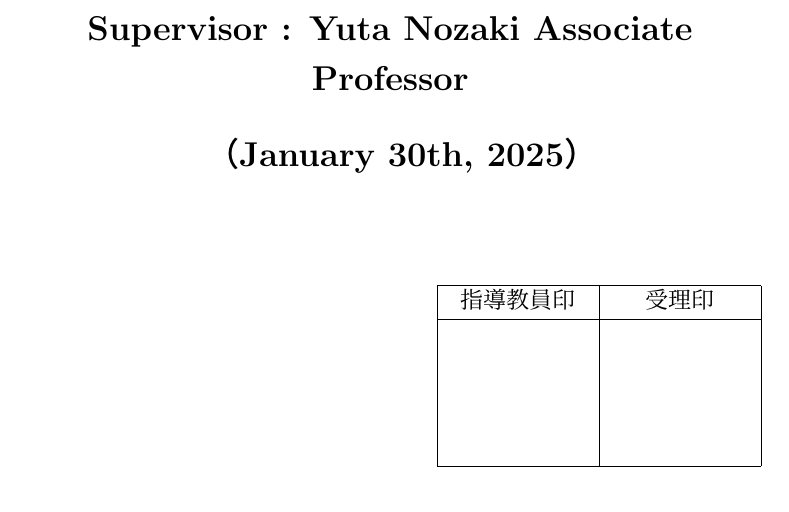
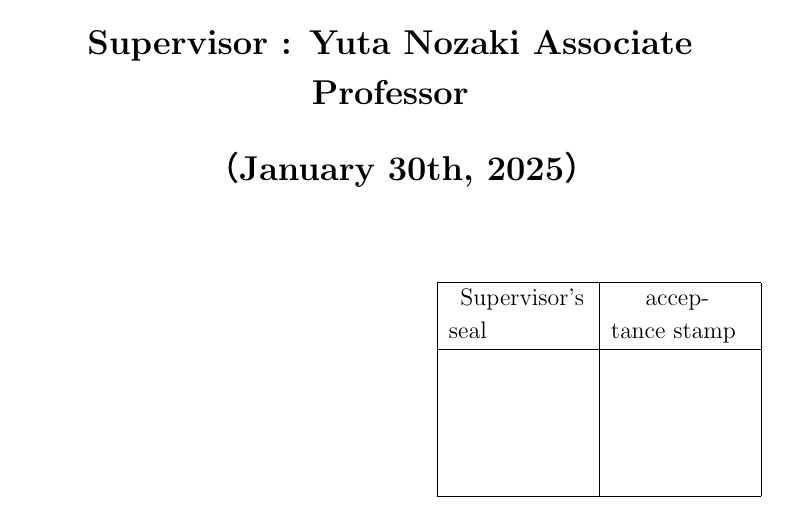
Before and after one commit to taroa36912/graduation-research, a LaTeX document (main.tex): part of page 1 of 9, cut so that both start at the same text. Compiled offline with upLaTeX and dvipdfmx.

Commit message:
fix Japanese to English.

```diff
--- a/main.tex
+++ b/main.tex
@@ -96,7 +96,7 @@
 \vfill
 \hfill
 \begin{tabular}{|p{6zw}|p{6zw}|} \hline
-   \hskip.5zw 指導教員印 & \hskip1.5zw 受理印 \\ \hline
+   \hskip.5zw Supervisor's seal & \hskip1.5zw acceptance stamp \\ \hline
    & \\[2cm] \hline
 
 \end{tabular}
```
Also changed, not shown: out/main.pdf, 4 other files.
